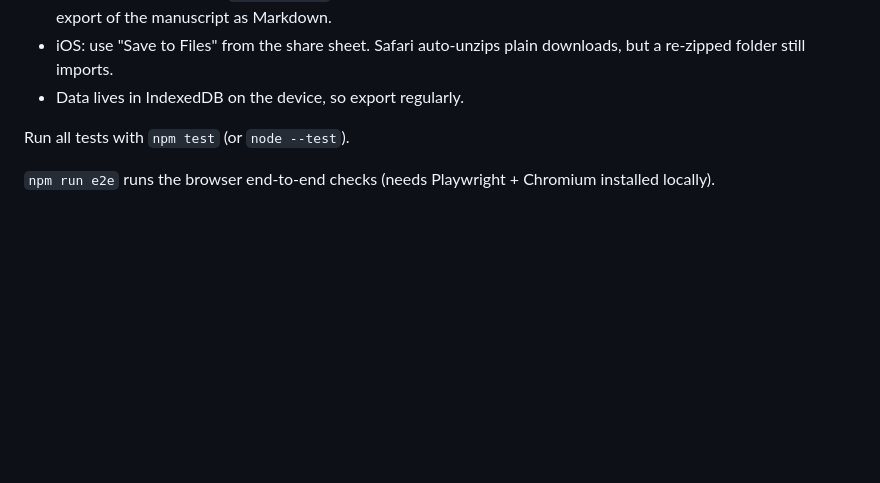
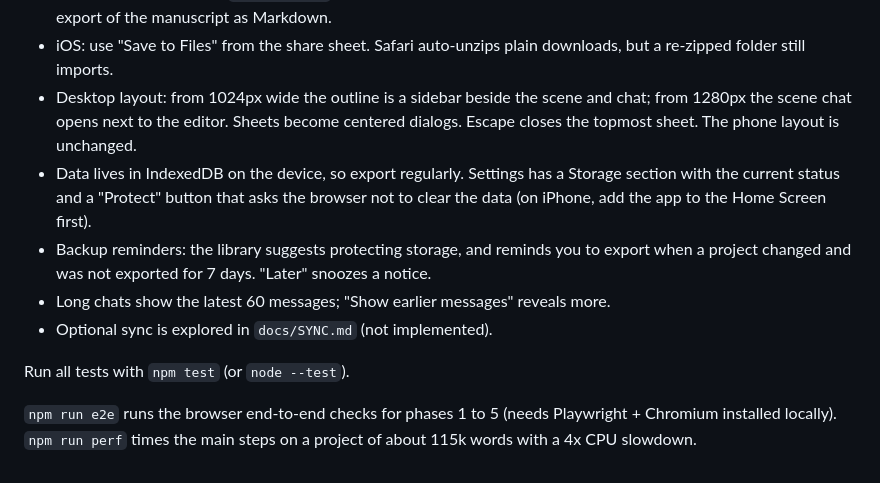
Before and after one commit to SerhiiMartynenko/Ownchat-, a Markdown page: README.md, the part around the change. Drawn GitHub-style; blank space fills up the shorter version.

Commit message:
Document phase 5 and explore optional sync
Co-Authored-By: Claude Fable 5.1 <noreply@anthropic.com>
Claude-Session: https://claude.ai/code/session_018ej6hdjRy1VxtGjFq61jws

```diff
--- a/README.md
+++ b/README.md
@@ -169,9 +169,19 @@ Features so far:
   manifest, lossless), and export of the manuscript as Markdown.
 - iOS: use "Save to Files" from the share sheet. Safari auto-unzips plain downloads,
   but a re-zipped folder still imports.
-- Data lives in IndexedDB on the device, so export regularly.
+- Desktop layout: from 1024px wide the outline is a sidebar beside the scene and
+  chat; from 1280px the scene chat opens next to the editor. Sheets become centered
+  dialogs. Escape closes the topmost sheet. The phone layout is unchanged.
+- Data lives in IndexedDB on the device, so export regularly. Settings has a Storage
+  section with the current status and a "Protect" button that asks the browser not to
+  clear the data (on iPhone, add the app to the Home Screen first).
+- Backup reminders: the library suggests protecting storage, and reminds you to export
+  when a project changed and was not exported for 7 days. "Later" snoozes a notice.
+- Long chats show the latest 60 messages; "Show earlier messages" reveals more.
+- Optional sync is explored in `docs/SYNC.md` (not implemented).
 
 Run all tests with `npm test` (or `node --test`).
 
-`npm run e2e` runs the browser end-to-end checks (needs Playwright + Chromium
-installed locally).
+`npm run e2e` runs the browser end-to-end checks for phases 1 to 5 (needs Playwright +
+Chromium installed locally). `npm run perf` times the main steps on a project of about
+115k words with a 4x CPU slowdown.
```
Also changed, not shown: docs/DESIGN.md (+29 -4 lines), docs/SYNC.md (added, +90 -0 lines).
